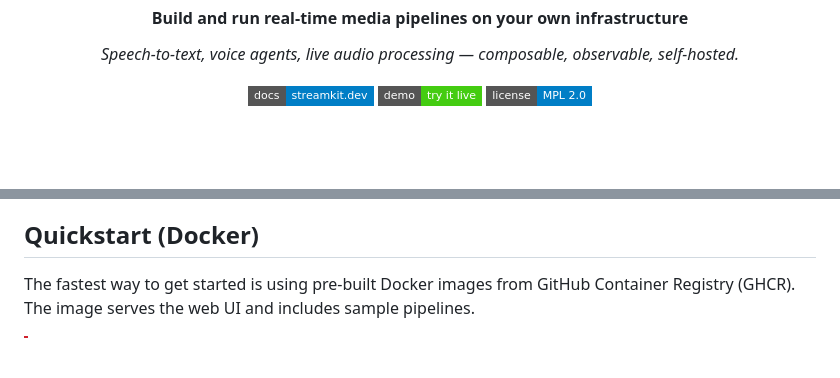
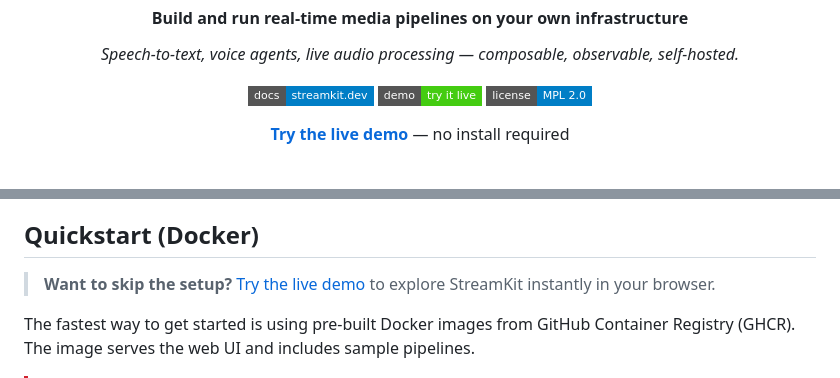
Before and after one commit to streamer45/streamkit, a Markdown page: README.md, 2 parts joined by grey strips. Rendered like a GitHub page; badges without logos; blank space fills up the shorter version.

Commit message:
chore: update demo link (#15)

```diff
--- a/README.md
+++ b/README.md
@@ -18,6 +18,7 @@ SPDX-License-Identifier: MPL-2.0
   <a href="https://demo.streamkit.dev"><img src="https://img.shields.io/badge/demo-try%20it%20live-brightgreen?style=flat-square" alt="Live Demo"></a>
   <a href="LICENSE"><img src="https://img.shields.io/badge/license-MPL%202.0-blue?style=flat-square" alt="License: MPL-2.0"></a>
 </p>
+<p align="center"><strong><a href="https://demo.streamkit.dev">Try the live demo</a></strong> — no install required</p>
 <br>
 
 <p align="center">
@@ -81,6 +82,8 @@ If you try it and something feels off, please open an issue (or a small PR). For
 - **Media focus**: audio-first today (Opus, WAV, OGG, FLAC, MP3). Video support is on the [roadmap](ROADMAP.md).
 
 ## Quickstart (Docker)
+
+> **Want to skip the setup?** [Try the live demo](https://demo.streamkit.dev) to explore StreamKit instantly in your browser.
 
 The fastest way to get started is using pre-built Docker images from GitHub Container Registry (GHCR). The image serves the web UI and includes sample pipelines.
 
```
